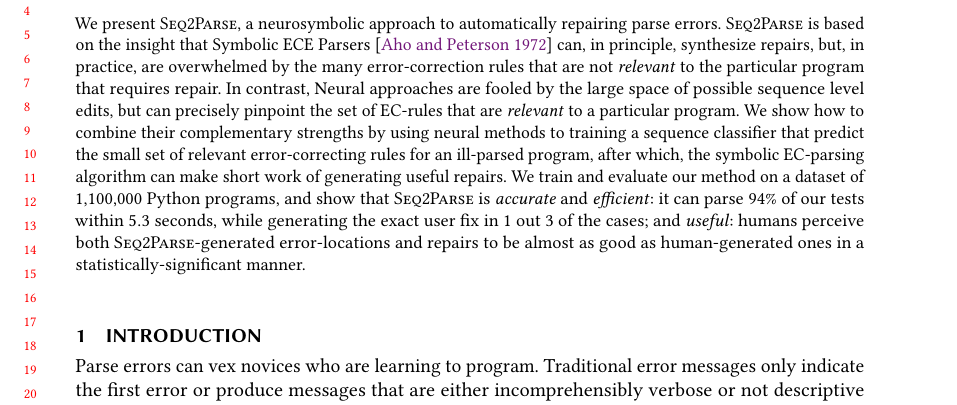
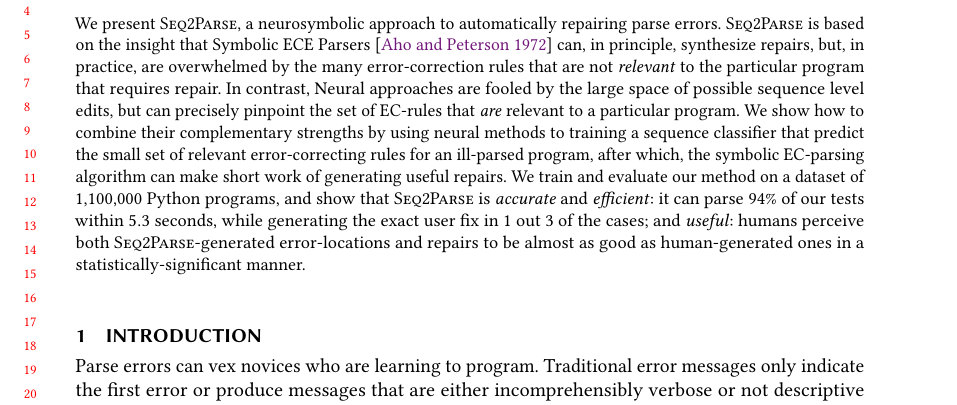
Before and after one commit to gsakkas/seq2parse, a LaTeX paper (paper/oopsla22-submission/main.tex): part of page 1 of 25, cut so that both start at the same text. Compiled offline with pdfLaTeX.

Commit message:
part: eval

```diff
--- a/paper/oopsla22-submission/main.tex
+++ b/paper/oopsla22-submission/main.tex
@@ -291,7 +291,7 @@
 %
 In contrast, Neural approaches are fooled by the large
 space of possible sequence level edits, but can precisely
-pinpoint the set of EC-rules that are \emph{relevant}
+pinpoint the set of EC-rules that \emph{are} relevant
 to a particular program.
 %
 We show how to combine their complementary strengths
```
